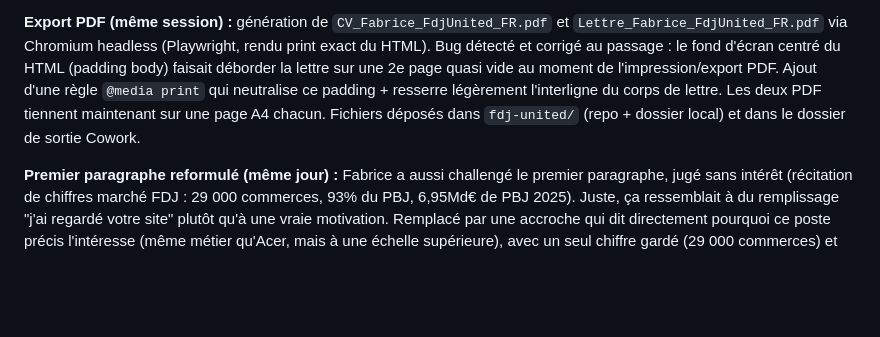
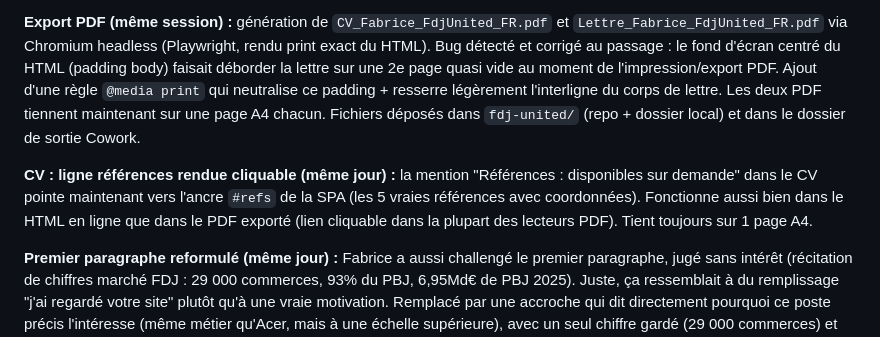
Before and after one commit to fabricecome-blip/fabrice-kam-applications, a Markdown page: candidatures-log.md, the part around the change. Rendered like a GitHub page; blank space fills up the shorter version.

Commit message:
Log: CV references cliquables vers SPA

```diff
--- a/candidatures-log.md
+++ b/candidatures-log.md
@@ -944,6 +944,8 @@ Offre reconfirmée par Fabrice via alerte email (jk=9f9232ae80276959), même pos
 
 **Export PDF (même session) :** génération de `CV_Fabrice_FdjUnited_FR.pdf` et `Lettre_Fabrice_FdjUnited_FR.pdf` via Chromium headless (Playwright, rendu print exact du HTML). Bug détecté et corrigé au passage : le fond d'écran centré du HTML (padding body) faisait déborder la lettre sur une 2e page quasi vide au moment de l'impression/export PDF. Ajout d'une règle `@media print` qui neutralise ce padding + resserre légèrement l'interligne du corps de lettre. Les deux PDF tiennent maintenant sur une page A4 chacun. Fichiers déposés dans `fdj-united/` (repo + dossier local) et dans le dossier de sortie Cowork.
 
+**CV : ligne références rendue cliquable (même jour) :** la mention "Références : disponibles sur demande" dans le CV pointe maintenant vers l'ancre `#refs` de la SPA (les 5 vraies références avec coordonnées). Fonctionne aussi bien dans le HTML en ligne que dans le PDF exporté (lien cliquable dans la plupart des lecteurs PDF). Tient toujours sur 1 page A4.
+
 **Premier paragraphe reformulé (même jour) :** Fabrice a aussi challengé le premier paragraphe, jugé sans intérêt (récitation de chiffres marché FDJ : 29 000 commerces, 93% du PBJ, 6,95Md€ de PBJ 2025). Juste, ça ressemblait à du remplissage "j'ai regardé votre site" plutôt qu'à une vraie motivation. Remplacé par une accroche qui dit directement pourquoi ce poste précis l'intéresse (même métier qu'Acer, mais à une échelle supérieure), avec un seul chiffre gardé (29 000 commerces) et utilisé pour appuyer l'argument d'échelle, pas comme remplissage. Ferme sur "c'est une suite logique, pas un pari." PDF regénéré (1 page), poussé sur GitHub.
 
 **Retrait mention CDD/séniorité dans la lettre (même jour) :** Fabrice a challengé le paragraphe honnêteté qui nommait explicitement le CDD et la calibration séniorité ("ce poste s'adresse souvent à quelqu'un qui démarre"). Bonne remise en question : une lettre sert à donner envie de rencontrer le candidat, pas à débattre par écrit du calibrage du poste par le DRH. Nommer un doute que le recruteur n'a pas forcément en tête revient à le lui souffler. Gap sectoriel (jeux d'argent) conservé, c'est un fait vérifiable et légitime à assumer. Mention CDD/séniorité supprimée, "opérationnel tout de suite" reformulé en argument positif pur sans référence au type de contrat. PDF regénéré (1 page), poussé sur GitHub.
```
